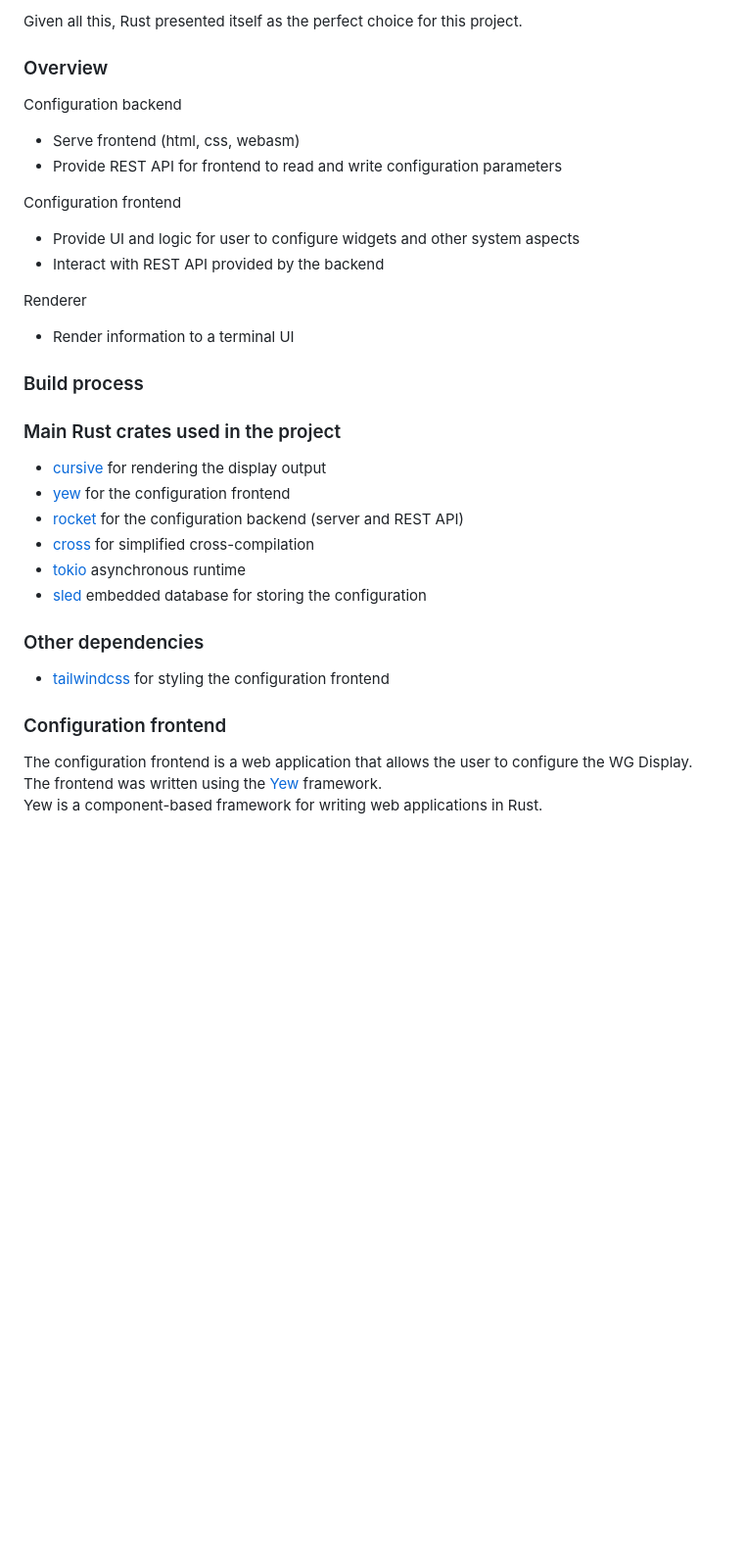
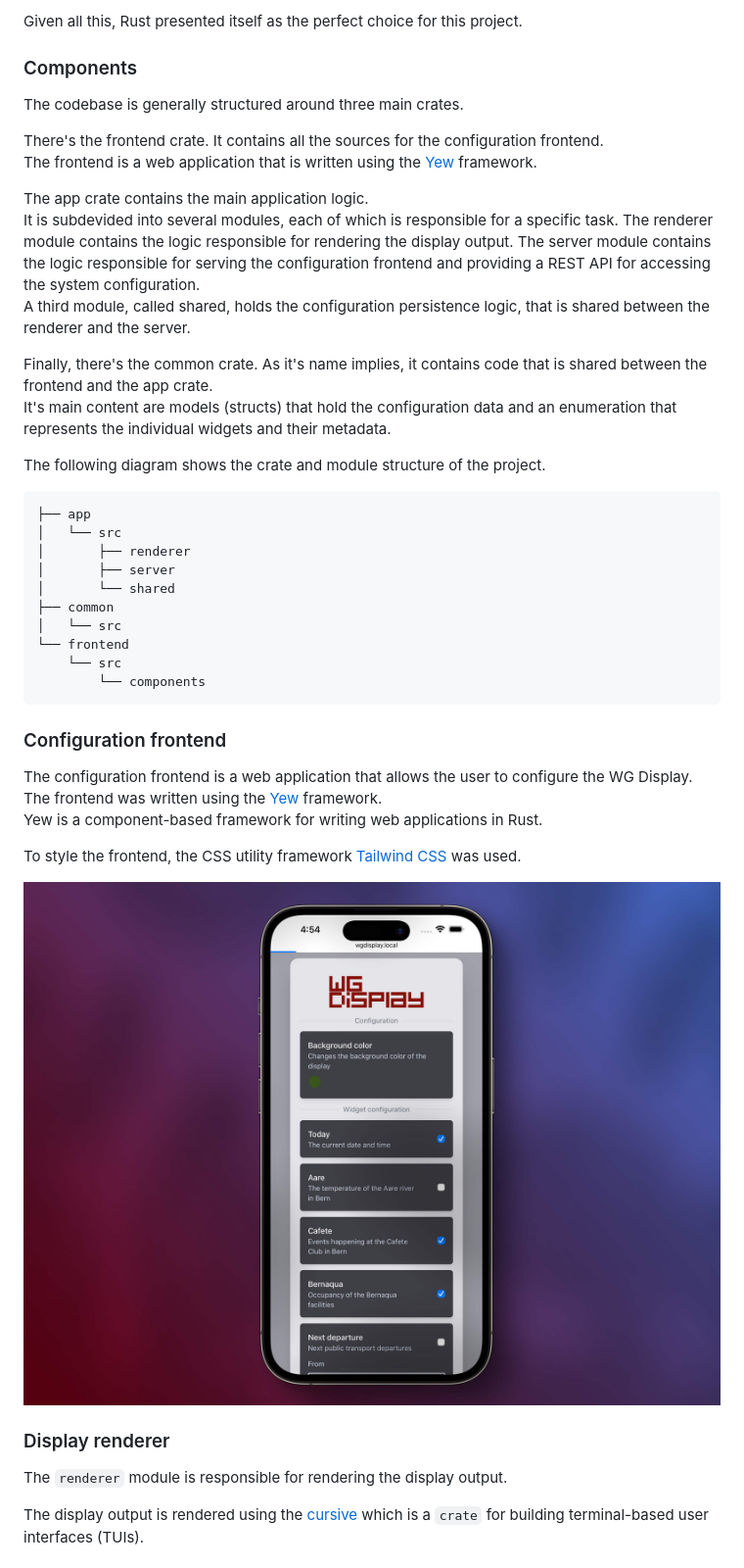
Before and after one commit to eliabieri/wg_display, a Markdown page: docs/project_report.md, the part around the change printed below. Shown: that part at 98% size. Drawn GitHub-style; blank space fills up the shorter version.

````diff
--- a/docs/project_report.md
+++ b/docs/project_report.md
@@ -154,39 +156,38 @@ Last but not least, Rust has a very active community and a big ecosystem of `cra
 
 Given all this, Rust presented itself as the perfect choice for this project.
 
-### Overview
+### Components
 
-Configuration backend
+The codebase is generally structured around three main crates.
 
-- Serve frontend (html, css, webasm)
-- Provide REST API for frontend to read and write configuration parameters
+There's the frontend crate. It contains all the sources for the configuration frontend.
+The frontend is a web application that is written using the [Yew](https://yew.rs/) framework.
 
-Configuration frontend
+The app crate contains the main application logic.
+It is subdevided into several modules, each of which is responsible for a specific task.
+The renderer module contains the logic responsible for rendering the display output.
+The server module contains the logic responsible for serving the configuration frontend and providing a REST API for accessing the system configuration.
+A third module, called shared, holds the configuration persistence logic, that is shared between the renderer and the server.
 
-- Provide UI and logic for user to configure widgets and other system aspects
-- Interact with REST API provided by the backend
+Finally, there's the common crate. As it's name implies, it contains code that is shared between the frontend and the app crate.
+It's main content are models (structs) that hold the configuration data and an enumeration that represents the individual widgets and their metadata.
 
-Renderer
+The following diagram shows the crate and module structure of the project.
 
-- Render information to a terminal UI
+```text
+├── app
+│   └── src
+│       ├── renderer
+│       ├── server
+│       └── shared
+├── common
+│   └── src
+└── frontend
+    └── src
+        └── components
+```
 
-
-### Build process
-
-
-
-### Main Rust crates used in the project
-
-- [cursive](https://github.com/gyscos/cursive) for rendering the display output
-- [yew](https://crates.io/crates/yew) for the configuration frontend
-- [rocket](https://crates.io/crates/rocket) for the configuration backend (server and REST API)
-- [cross](https://github.com/cross-rs/cross) for simplified cross-compilation
-- [tokio](https://tokio.rs) asynchronous runtime
-- [sled](http://sled.rs) embedded database for storing the configuration
-
-### Other dependencies
-
-- [tailwindcss](https://tailwindcss.com) for styling the configuration frontend
+<div class="page"/>
 
 ### Configuration frontend
 
@@ -194,3 +195,18 @@ The configuration frontend is a web application that allows the user to configur
 The frontend was written using the [Yew](https://yew.rs/) framework.
 Yew is a component-based framework for writing web applications in Rust.
 
+To style the frontend, the CSS utility framework [Tailwind CSS](https://tailwindcss.com) was used.
+
+![frontend](images/dashboard.jpeg)
+
+<div class="page"/>
+
+### Display renderer
+
+The `renderer` module is responsible for rendering the display output.
+
+The display output is rendered using the [cursive](https://github.com/gyscos/cursive) which is a `crate` for building terminal-based user interfaces (TUIs).
+
+
+<div class="page"/>
+
````
Also changed, not shown: other parts of docs/project_report.md (+89 -74 lines), docs/images/github_project.png.
